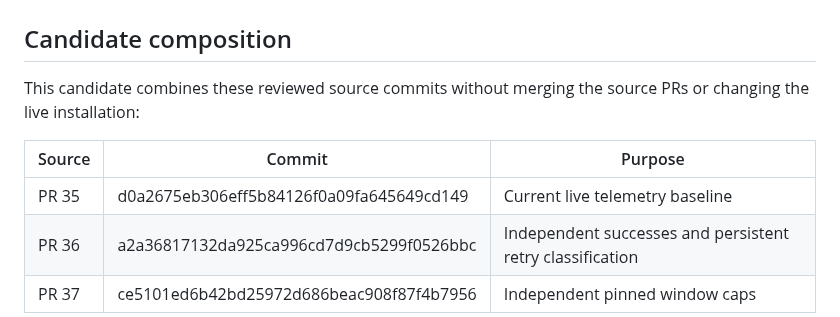
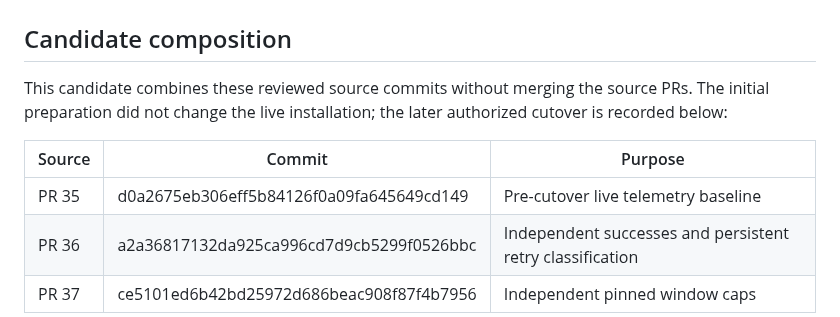
Before and after one commit to GioNob/ouf-mcp-server, a Markdown page: docs/RETRY_BUDGET_RELEASE_ACCEPTANCE.md, the part around one of its changes. Rendered like a GitHub page.

```diff
--- a/docs/RETRY_BUDGET_RELEASE_ACCEPTANCE.md
+++ b/docs/RETRY_BUDGET_RELEASE_ACCEPTANCE.md
@@ -3,11 +3,12 @@
 ## Candidate composition
 
 This candidate combines these reviewed source commits without merging the
-source PRs or changing the live installation:
+source PRs. The initial preparation did not change the live installation;
+the later authorized cutover is recorded below:
 
 | Source | Commit | Purpose |
 | --- | --- | --- |
-| PR 35 | d0a2675eb306eff5b84126f0a09fa645649cd149 | Current live telemetry baseline |
+| PR 35 | d0a2675eb306eff5b84126f0a09fa645649cd149 | Pre-cutover live telemetry baseline |
 | PR 36 | a2a36817132da925ca996cd7d9cb5299f0526bbc | Independent successes and persistent retry classification |
 | PR 37 | ce5101ed6b42bd25972d686beac908f87f4b7956 | Independent pinned window caps |
 
```
Also changed, not shown: other parts of docs/RETRY_BUDGET_RELEASE_ACCEPTANCE.md (+63 -0 lines).
